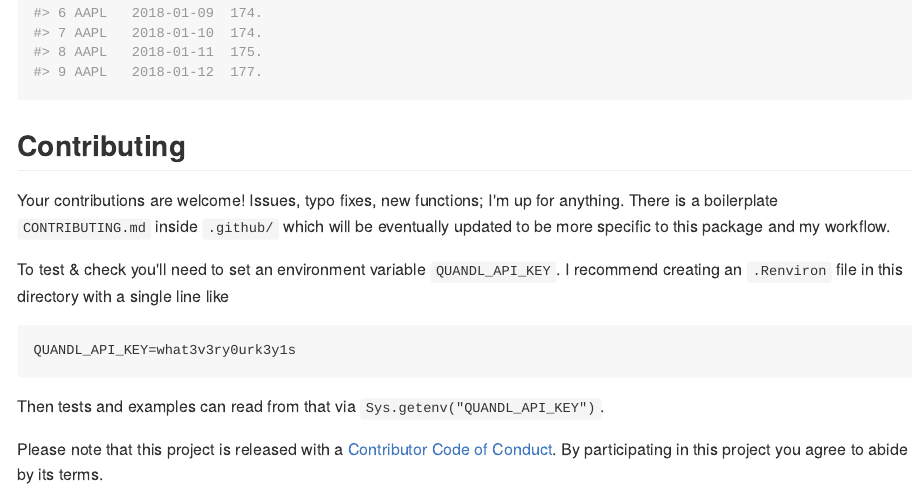
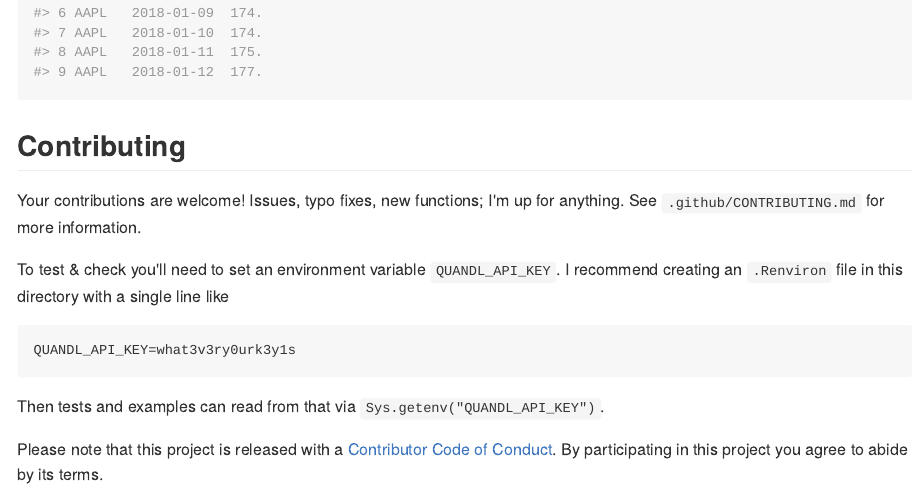
Before and after one commit to ClaytonJY/tidyquandl, an R Markdown document (README.Rmd): the page in a window 1100 px wide, from 1880 px down. The pictures show the output file README.md that the author committed with the source, drawn offline in the style of GitHub; badge pictures from the web are left out.

Commit message:
Make contribution and support guidelines more tidyquandl-specific.

````diff
--- a/README.Rmd
+++ b/README.Rmd
@@ -84,7 +84,7 @@ quandl_datatable(
 
 ## Contributing
 
-Your contributions are welcome! Issues, typo fixes, new functions; I'm up for anything. There is a boilerplate `CONTRIBUTING.md` inside `.github/` which will be eventually updated to be more specific to this package and my workflow.
+Your contributions are welcome! Issues, typo fixes, new functions; I'm up for anything. See `.github/CONTRIBUTING.md` for more information.
 
 To test & check you'll need to set an environment variable `QUANDL_API_KEY`. I recommend creating an `.Renviron` file in this directory with a single line like
 ```
````
Also changed, not shown: .github/CONTRIBUTING.md, .github/ISSUE_TEMPLATE.md, .github/SUPPORT.md, README.md.
